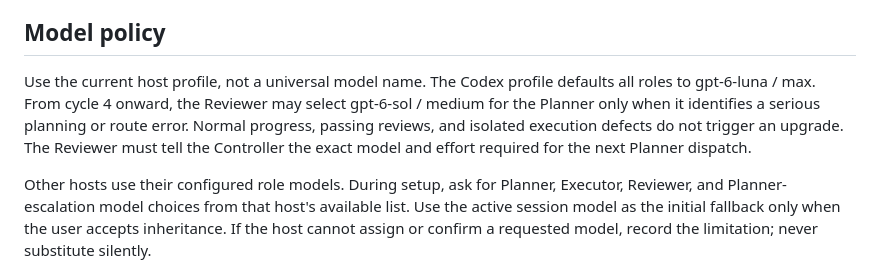
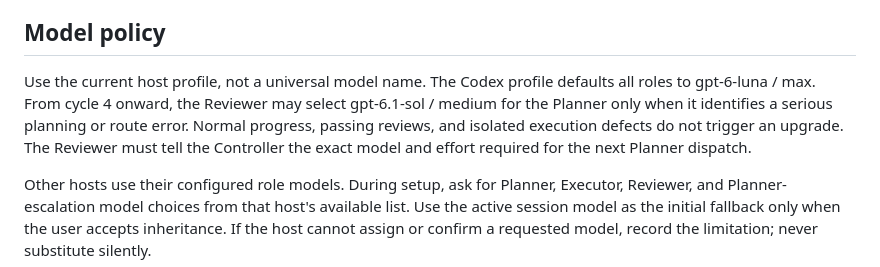
Before and after one commit to tsf040628-png/closed-loop-subagents, a Markdown page: skills/closed-loop-subagents/SKILL.md, the part around the change. GitHub-like rendering.

Commit message:
docs: use gpt-6.1-sol for Planner escalation

```diff
--- a/skills/closed-loop-subagents/SKILL.md
+++ b/skills/closed-loop-subagents/SKILL.md
@@ -42,7 +42,7 @@ metadata:
 
 ## Model policy
 
-Use the current host profile, not a universal model name. The Codex profile defaults all roles to gpt-6-luna / max. From cycle 4 onward, the Reviewer may select gpt-6-sol / medium for the Planner only when it identifies a serious planning or route error. Normal progress, passing reviews, and isolated execution defects do not trigger an upgrade. The Reviewer must tell the Controller the exact model and effort required for the next Planner dispatch.
+Use the current host profile, not a universal model name. The Codex profile defaults all roles to gpt-6-luna / max. From cycle 4 onward, the Reviewer may select gpt-6.1-sol / medium for the Planner only when it identifies a serious planning or route error. Normal progress, passing reviews, and isolated execution defects do not trigger an upgrade. The Reviewer must tell the Controller the exact model and effort required for the next Planner dispatch.
 
 Other hosts use their configured role models. During setup, ask for Planner, Executor, Reviewer, and Planner-escalation model choices from that host's available list. Use the active session model as the initial fallback only when the user accepts inheritance. If the host cannot assign or confirm a requested model, record the limitation; never substitute silently.
 
```
